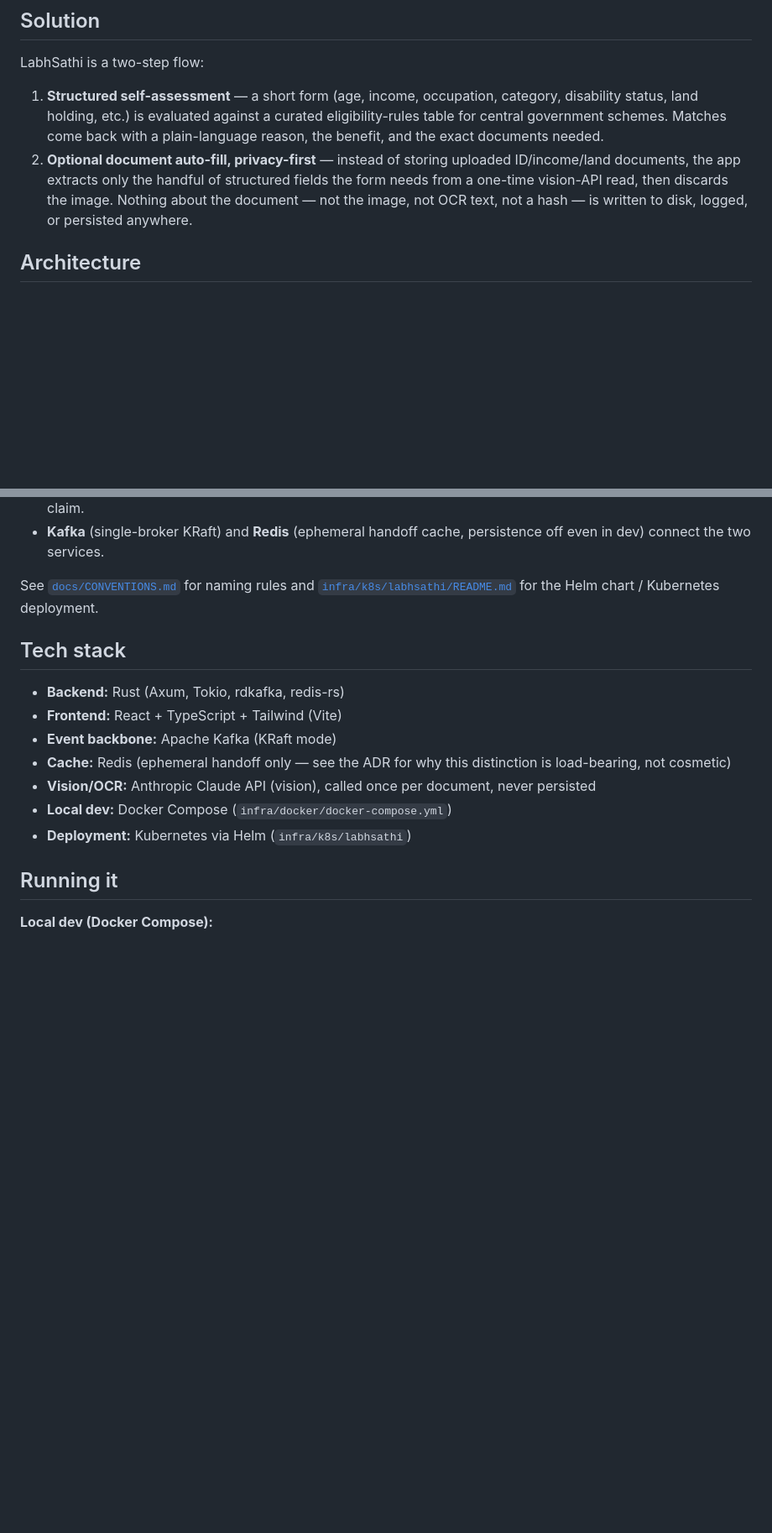
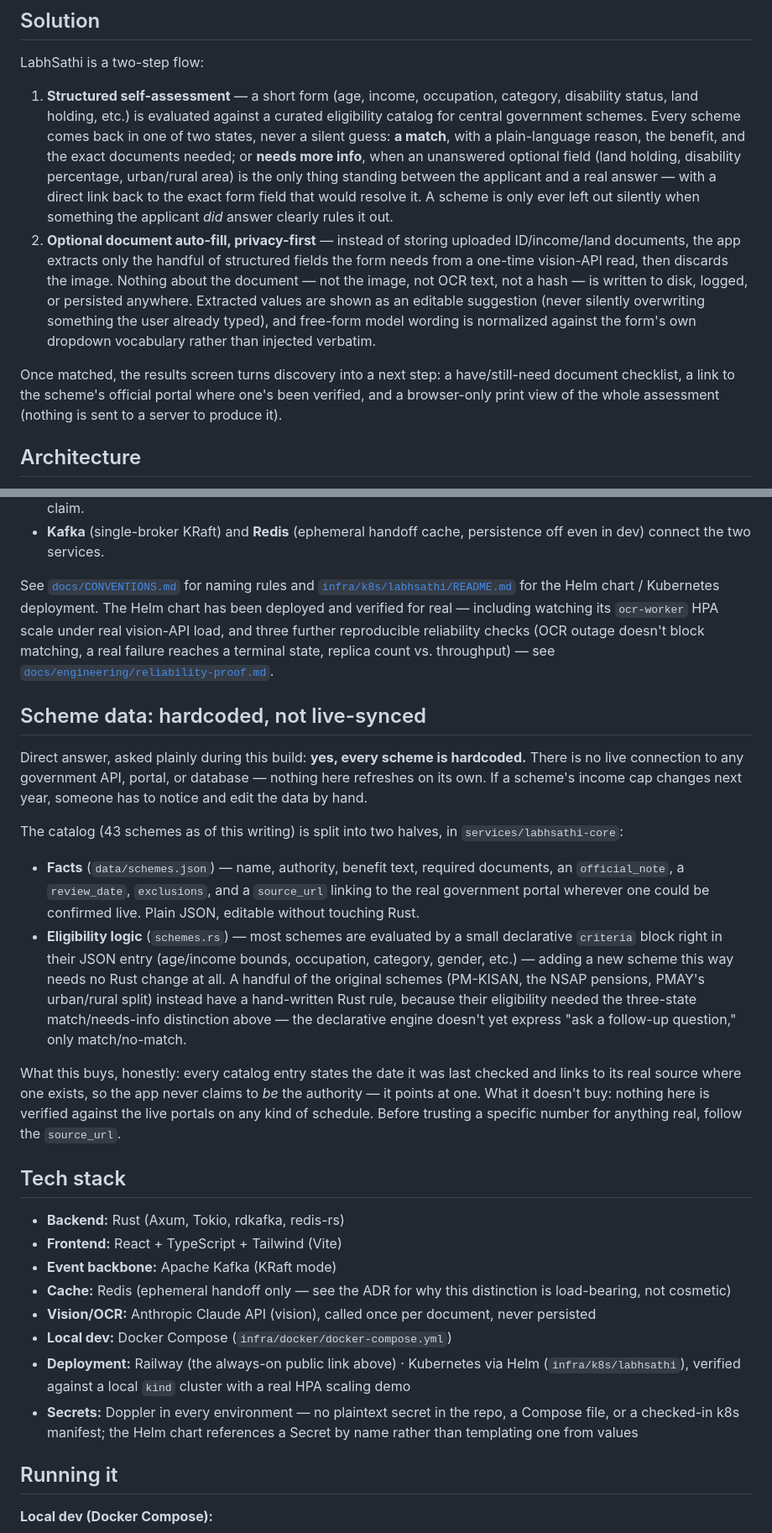
Before and after one commit to zb8ne/labhsathi, a Markdown page: README.md, 2 parts joined by grey strips. Shown at 84% size. Drawn GitHub-style; blank space fills up the shorter version.

```diff
--- a/README.md
+++ b/README.md
@@ -14,8 +16,10 @@ On top of that, the standard advice ("upload your Aadhaar/income proof to this p
 
 LabhSathi is a two-step flow:
 
-1. **Structured self-assessment** — a short form (age, income, occupation, category, disability status, land holding, etc.) is evaluated against a curated eligibility-rules table for central government schemes. Matches come back with a plain-language reason, the benefit, and the exact documents needed.
-2. **Optional document auto-fill, privacy-first** — instead of storing uploaded ID/income/land documents, the app extracts only the handful of structured fields the form needs from a one-time vision-API read, then discards the image. Nothing about the document — not the image, not OCR text, not a hash — is written to disk, logged, or persisted anywhere.
+1. **Structured self-assessment** — a short form (age, income, occupation, category, disability status, land holding, etc.) is evaluated against a curated eligibility catalog for central government schemes. Every scheme comes back in one of two states, never a silent guess: **a match**, with a plain-language reason, the benefit, and the exact documents needed; or **needs more info**, when an unanswered optional field (land holding, disability percentage, urban/rural area) is the only thing standing between the applicant and a real answer — with a direct link back to the exact form field that would resolve it. A scheme is only ever left out silently when something the applicant *did* answer clearly rules it out.
+2. **Optional document auto-fill, privacy-first** — instead of storing uploaded ID/income/land documents, the app extracts only the handful of structured fields the form needs from a one-time vision-API read, then discards the image. Nothing about the document — not the image, not OCR text, not a hash — is written to disk, logged, or persisted anywhere. Extracted values are shown as an editable suggestion (never silently overwriting something the user already typed), and free-form model wording is normalized against the form's own dropdown vocabulary rather than injected verbatim.
+
+Once matched, the results screen turns discovery into a next step: a have/still-need document checklist, a link to the scheme's official portal where one's been verified, and a browser-only print view of the whole assessment (nothing is sent to a server to produce it).
 
 ## Architecture
 
@@ -34,7 +38,18 @@ frontend (React) ──▶ api-gateway (Rust/Axum) ──▶ Kafka: document.job
 - **labhsathi-core** — the shared Rust domain crate: the eligibility rule engine and the Kafka event schemas. The event schemas have no field capable of holding image bytes, enforced by the struct definitions themselves — see [`docs/adr/0001-event-driven-document-pipeline.md`](docs/adr/0001-event-driven-document-pipeline.md) for the full reasoning, including the honest limits on that claim.
 - **Kafka** (single-broker KRaft) and **Redis** (ephemeral handoff cache, persistence off even in dev) connect the two services.
 
-See [`docs/CONVENTIONS.md`](docs/CONVENTIONS.md) for naming rules and [`infra/k8s/labhsathi/README.md`](infra/k8s/labhsathi/README.md) for the Helm chart / Kubernetes deployment.
+See [`docs/CONVENTIONS.md`](docs/CONVENTIONS.md) for naming rules and [`infra/k8s/labhsathi/README.md`](infra/k8s/labhsathi/README.md) for the Helm chart / Kubernetes deployment. The Helm chart has been deployed and verified for real — including watching its `ocr-worker` HPA scale under real vision-API load, and three further reproducible reliability checks (OCR outage doesn't block matching, a real failure reaches a terminal state, replica count vs. throughput) — see [`docs/engineering/reliability-proof.md`](docs/engineering/reliability-proof.md).
+
+## Scheme data: hardcoded, not live-synced
+
+Direct answer, asked plainly during this build: **yes, every scheme is hardcoded.** There is no live connection to any government API, portal, or database — nothing here refreshes on its own. If a scheme's income cap changes next year, someone has to notice and edit the data by hand.
+
+The catalog (43 schemes as of this writing) is split into two halves, in `services/labhsathi-core`:
+
+- **Facts** (`data/schemes.json`) — name, authority, benefit text, required documents, an `official_note`, a `review_date`, `exclusions`, and a `source_url` linking to the real government portal wherever one could be confirmed live. Plain JSON, editable without touching Rust.
+- **Eligibility logic** (`schemes.rs`) — most schemes are evaluated by a small declarative `criteria` block right in their JSON entry (age/income bounds, occupation, category, gender, etc.) — adding a new scheme this way needs no Rust change at all. A handful of the original schemes (PM-KISAN, the NSAP pensions, PMAY's urban/rural split) instead have a hand-written Rust rule, because their eligibility needed the three-state match/needs-info distinction above — the declarative engine doesn't yet express "ask a follow-up question," only match/no-match.
+
+What this buys, honestly: every catalog entry states the date it was last checked and links to its real source where one exists, so the app never claims to *be* the authority — it points at one. What it doesn't buy: nothing here is verified against the live portals on any kind of schedule. Before trusting a specific number for anything real, follow the `source_url`.
 
 ## Tech stack
 
@@ -44,7 +59,8 @@ See [`docs/CONVENTIONS.md`](docs/CONVENTIONS.md) for naming rules and [`infra/k8
 - **Cache:** Redis (ephemeral handoff only — see the ADR for why this distinction is load-bearing, not cosmetic)
 - **Vision/OCR:** Anthropic Claude API (vision), called once per document, never persisted
 - **Local dev:** Docker Compose (`infra/docker/docker-compose.yml`)
-- **Deployment:** Kubernetes via Helm (`infra/k8s/labhsathi`)
+- **Deployment:** Railway (the always-on public link above) · Kubernetes via Helm (`infra/k8s/labhsathi`), verified against a local `kind` cluster with a real HPA scaling demo
+- **Secrets:** Doppler in every environment — no plaintext secret in the repo, a Compose file, or a checked-in k8s manifest; the Helm chart references a Secret by name rather than templating one from values
 
 ## Running it
 
```
Also changed, not shown: other parts of README.md (+12 -3 lines).
